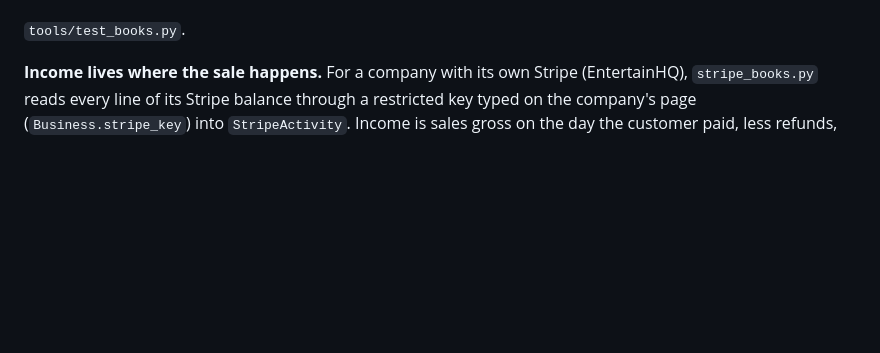
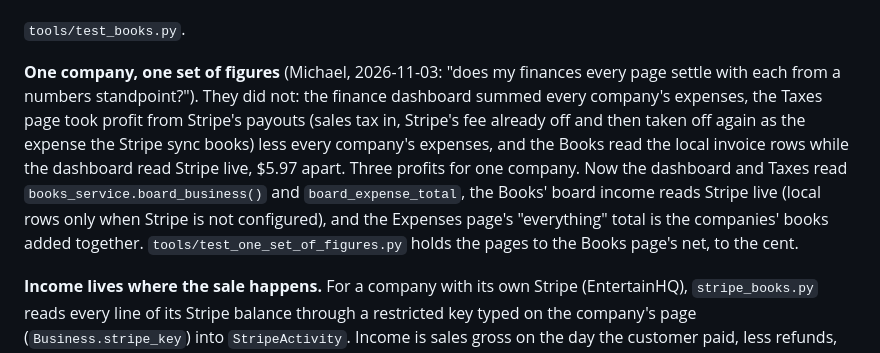
Before and after one commit to BuiltByBean/Built-By-Bean-Website, a Markdown page: CLAUDE.md, the part around the change. GitHub-like rendering; blank space fills up the shorter version.

Commit message:
Notes: one company, one set of figures
Co-Authored-By: Claude Opus 5.5 <noreply@anthropic.com>

```diff
--- a/CLAUDE.md
+++ b/CLAUDE.md
@@ -277,6 +277,19 @@ hub cannot disagree.
   own sales as the income.
 
 `tools/test_books.py`.
+
+**One company, one set of figures** (Michael, 2026-11-03: "does my finances
+every page settle with each from a numbers standpoint?"). They did not: the
+finance dashboard summed every company's expenses, the Taxes page took
+profit from Stripe's payouts (sales tax in, Stripe's fee already off and then
+taken off again as the expense the Stripe sync books) less every company's
+expenses, and the Books read the local invoice rows while the dashboard read
+Stripe live, $5.97 apart. Three profits for one company. Now the dashboard
+and Taxes read `books_service.board_business()` and `board_expense_total`,
+the Books' board income reads Stripe live (local rows only when Stripe is not
+configured), and the Expenses page's "everything" total is the companies'
+books added together. `tools/test_one_set_of_figures.py` holds the pages to
+the Books page's net, to the cent.
 
 **Income lives where the sale happens.** For a company with its own Stripe
 (EntertainHQ), `stripe_books.py` reads every line of its Stripe balance
```
